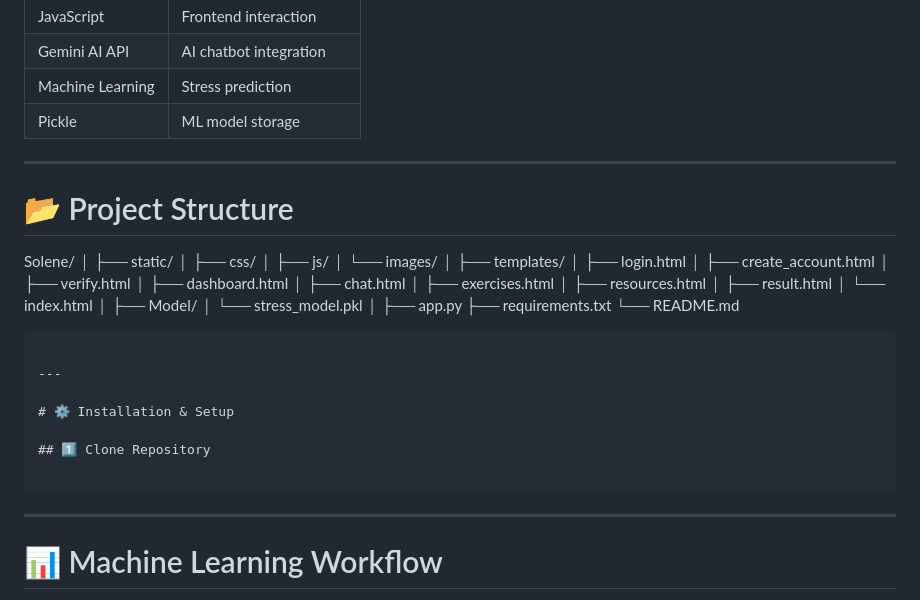
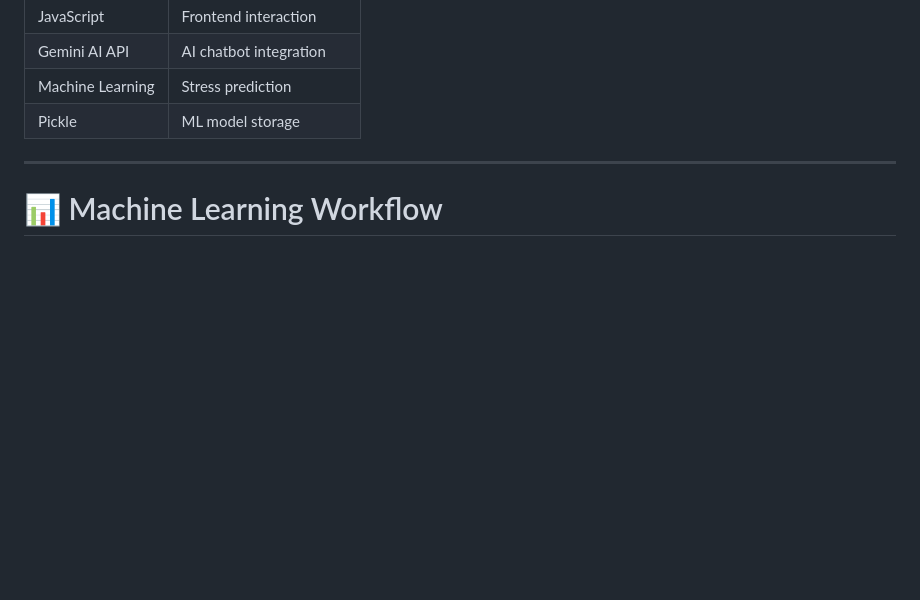
Before and after one commit to shrutijha2004/MentalStressAndBurnoutDetectionSystem, a Markdown page: README.md, the part around the change. GitHub-like rendering; blank space fills up the shorter version.

Commit message:
Update README by removing project structure and setup
Removed project structure and installation setup sections from README.

````diff
--- a/README.md
+++ b/README.md
@@ -89,44 +89,6 @@ Solene is designed to create a calm, interactive, and supportive mental wellness
 
 ---
 
-# 📂 Project Structure
-
-Solene/
-│
-├── static/
-│   ├── css/
-│   ├── js/
-│   └── images/
-│
-├── templates/
-│   ├── login.html
-│   ├── create_account.html
-│   ├── verify.html
-│   ├── dashboard.html
-│   ├── chat.html
-│   ├── exercises.html
-│   ├── resources.html
-│   ├── result.html
-│   └── index.html
-│
-├── Model/
-│   └── stress_model.pkl
-│
-├── app.py
-├── requirements.txt
-└── README.md
-```
-
----
-
-# ⚙️ Installation & Setup
-
-## 1️⃣ Clone Repository
-
-```
-
----
-
 # 📊 Machine Learning Workflow
 
 1. Dataset preprocessing
````
